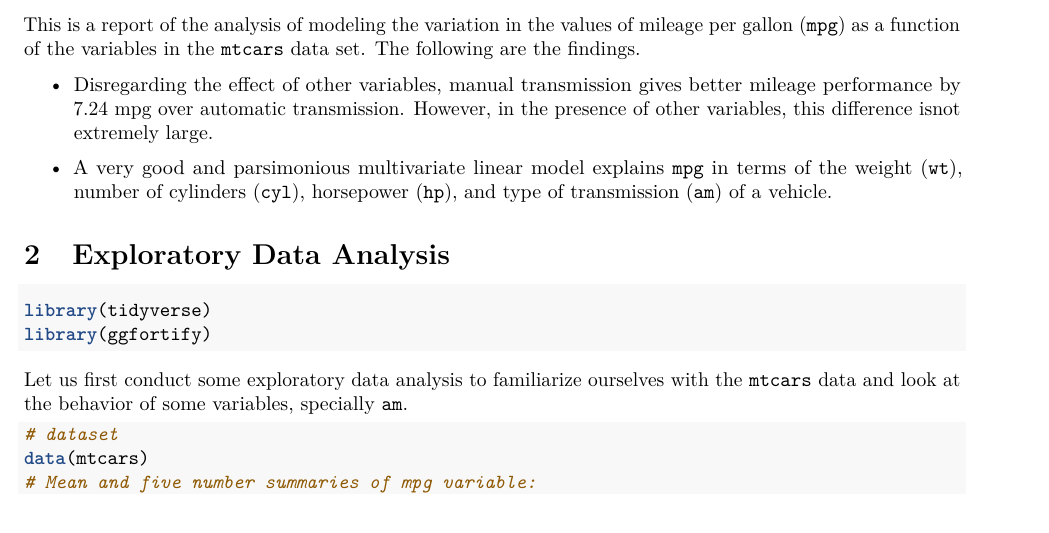
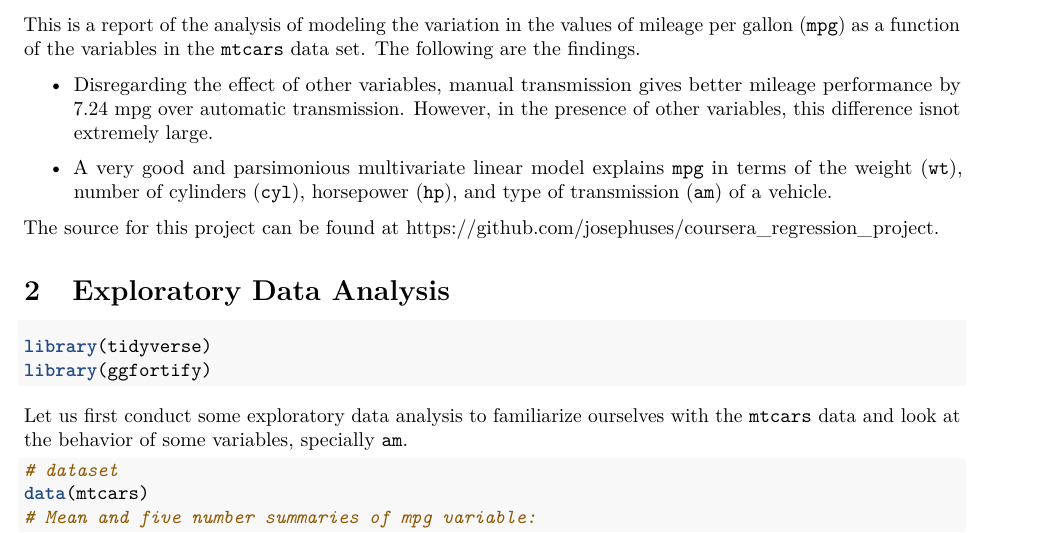
Before and after one commit to josephuses/coursera_regression_project, an R Markdown document (coursera_regression_project.Rmd): part of page 1 of 4, cut so that both start at the same text. Rendered offline with R 4.5, knitr and Pandoc, then LaTeX, with nearby package versions.

Commit message:
Added note about source files.

```diff
--- a/coursera_regression_project.Rmd
+++ b/coursera_regression_project.Rmd
@@ -29,6 +29,7 @@ This is a report of the analysis of modeling the variation in the values of mile
 
 * A very good and parsimonious multivariate linear model explains `mpg` in terms of the weight (`wt`), number of cylinders (`cyl`), horsepower (`hp`), and type of transmission (`am`) of a vehicle.
 
+The source for this project can be found at https://github.com/josephuses/coursera_regression_project.
 
 # Exploratory Data Analysis
 
```
